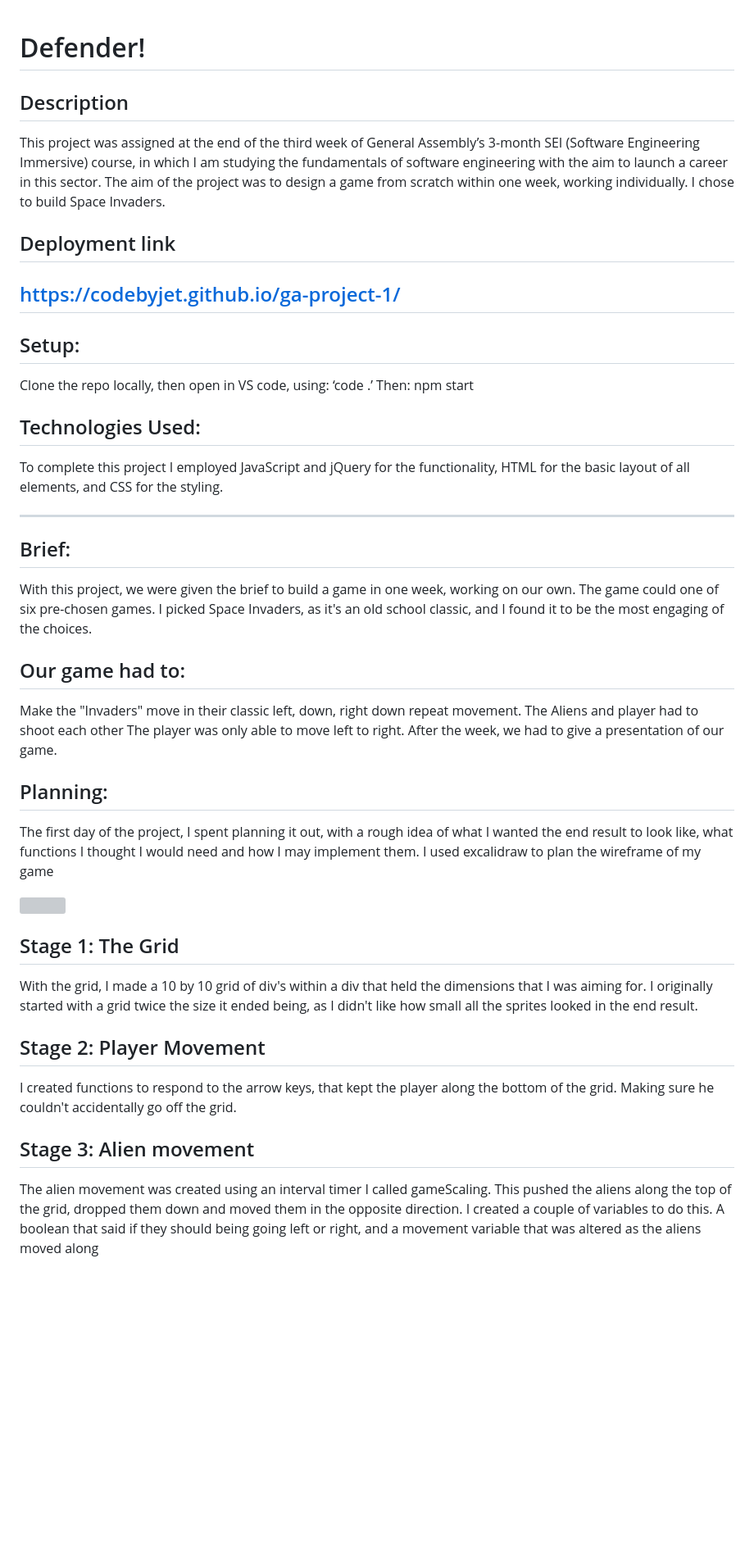
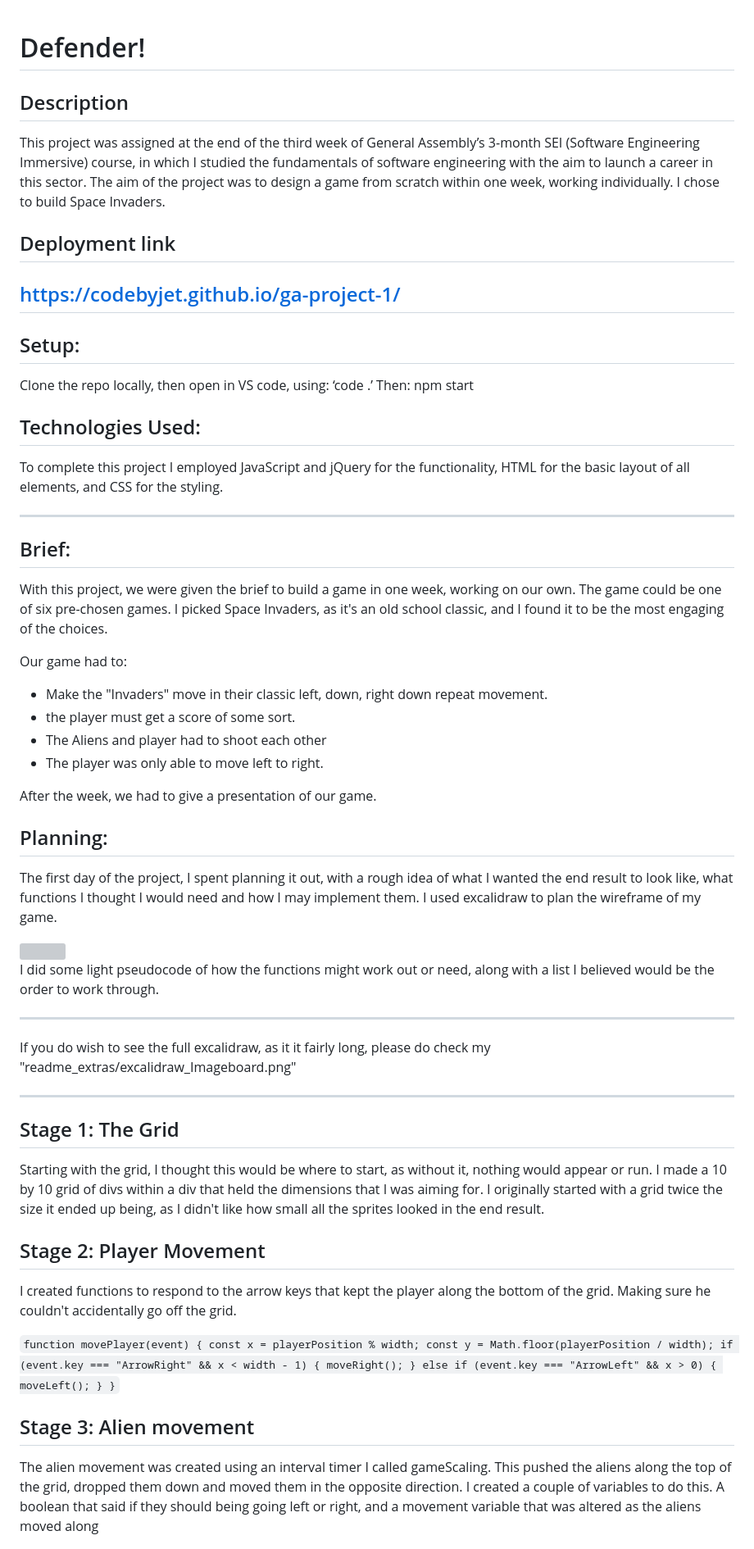
Before and after one commit to CodebyJet/ga-project-1, a Markdown page: READ ME.md, the part around the change printed below. Shown: that part at 82% size. Rendered like a GitHub page; blank space fills up the shorter version; grey boxes are pictures that could not be loaded.

```diff
--- a/READ ME.md
+++ b/READ ME.md
@@ -1,44 +1,81 @@
 # Defender!
+
 
 ## Description
 
-This project was assigned at the end of the third week of General Assembly’s 3-month SEI (Software Engineering Immersive) course, in which I am studying the fundamentals of software engineering with the aim to launch a career in this sector. The aim of the project was to design a game from scratch within one week, working individually. I chose to build Space Invaders.
+
+This project was assigned at the end of the third week of General Assembly’s 3-month SEI (Software Engineering Immersive) course, in which I studied the fundamentals of software engineering with the aim to launch a career in this sector. The aim of the project was to design a game from scratch within one week, working individually. I chose to build Space Invaders.
+
 
 ## Deployment link
 https://codebyjet.github.io/ga-project-1/
 ----
+
 
 ## Setup:
 Clone the repo locally, then open in VS code, using:
 ‘code .’
 Then: npm start
 
+
 ## Technologies Used:
 To complete this project I employed JavaScript and jQuery for the functionality, HTML for the basic layout of all elements, and CSS for the styling.
 
+
 ----
 
+
 ## Brief:
-With this project, we were given the brief to build a game in one week, working on our own. The game could one of six pre-chosen games. I picked Space Invaders, as it's an old school classic, and I found it to be the most engaging of the choices.
+With this project, we were given the brief to build a game in one week, working on our own. The game could be one of six pre-chosen games. I picked Space Invaders, as it's an old school classic, and I found it to be the most engaging of the choices.
 
-## Our game had to:
-Make the "Invaders" move in their classic left, down, right down repeat movement.
-The Aliens and player had to shoot each other
-The player was only able to move left to right.
+
+Our game had to:
+- Make the "Invaders" move in their classic left, down, right down repeat movement.
+- the player must get a score of some sort.
+- The Aliens and player had to shoot each other
+- The player was only able to move left to right.
+
+
 After the week, we had to give a presentation of our game.
 
+
 ## Planning:
-The first day of the project, I spent planning it out, with a rough idea of what I wanted the end result to look like, what functions I thought I would need and how I may implement them. I used excalidraw to plan the wireframe of my game
+The first day of the project, I spent planning it out, with a rough idea of what I wanted the end result to look like, what functions I thought I would need and how I may implement them. I used excalidraw to plan the wireframe of my game.
+
 
 <img src="readme_extras\final_draft.jpg">
 
+
+I did some light pseudocode of how the functions might work out or need, along with a list I believed would be the order to work through.
+
+
+---
+If you do wish to see the full excalidraw, as it it fairly long, please do check my "readme_extras/excalidraw_Imageboard.png"
+
+
+---
 ## Stage 1: The Grid
-With the grid, I made a 10 by 10 grid of div's within a div that held the dimensions that I was aiming for. I originally started with a grid twice the size it ended being, as I didn't like how small all the sprites looked in the end result.
+Starting with the grid, I thought this would be where to start, as without it, nothing would appear or run. I made a 10 by 10 grid of divs within a div that held the dimensions that I was aiming for. I originally started with a grid twice the size it ended up being, as I didn't like how small all the sprites looked in the end result.
+
 
 ## Stage 2: Player Movement
-I created functions to respond to the arrow keys, that kept the player along the bottom of the grid. Making sure he couldn't accidentally go off the grid.
+I created functions to respond to the arrow keys that kept the player along the bottom of the grid. Making sure he couldn't accidentally go off the grid.
+
+`
+function movePlayer(event) {
+  const x = playerPosition % width;
+  const y = Math.floor(playerPosition / width);
+  if (event.key === "ArrowRight" && x < width - 1) {
+    moveRight();
+  } else if (event.key === "ArrowLeft" && x > 0) {
+    moveLeft();
+  }
+}
+`
+
 
 ## Stage 3: Alien movement
 The alien movement was created using an interval timer I called gameScaling. This pushed the aliens along the top of the grid, dropped them down and moved them in the opposite direction. I created a couple of variables to do this. A boolean that said if they should being going left or right, and a movement variable that was altered as the aliens moved along
 
+
 <img src="./readme_extras/movealien.jpg">
```
Also changed, not shown: other parts of READ ME.md (+73 -14 lines).
